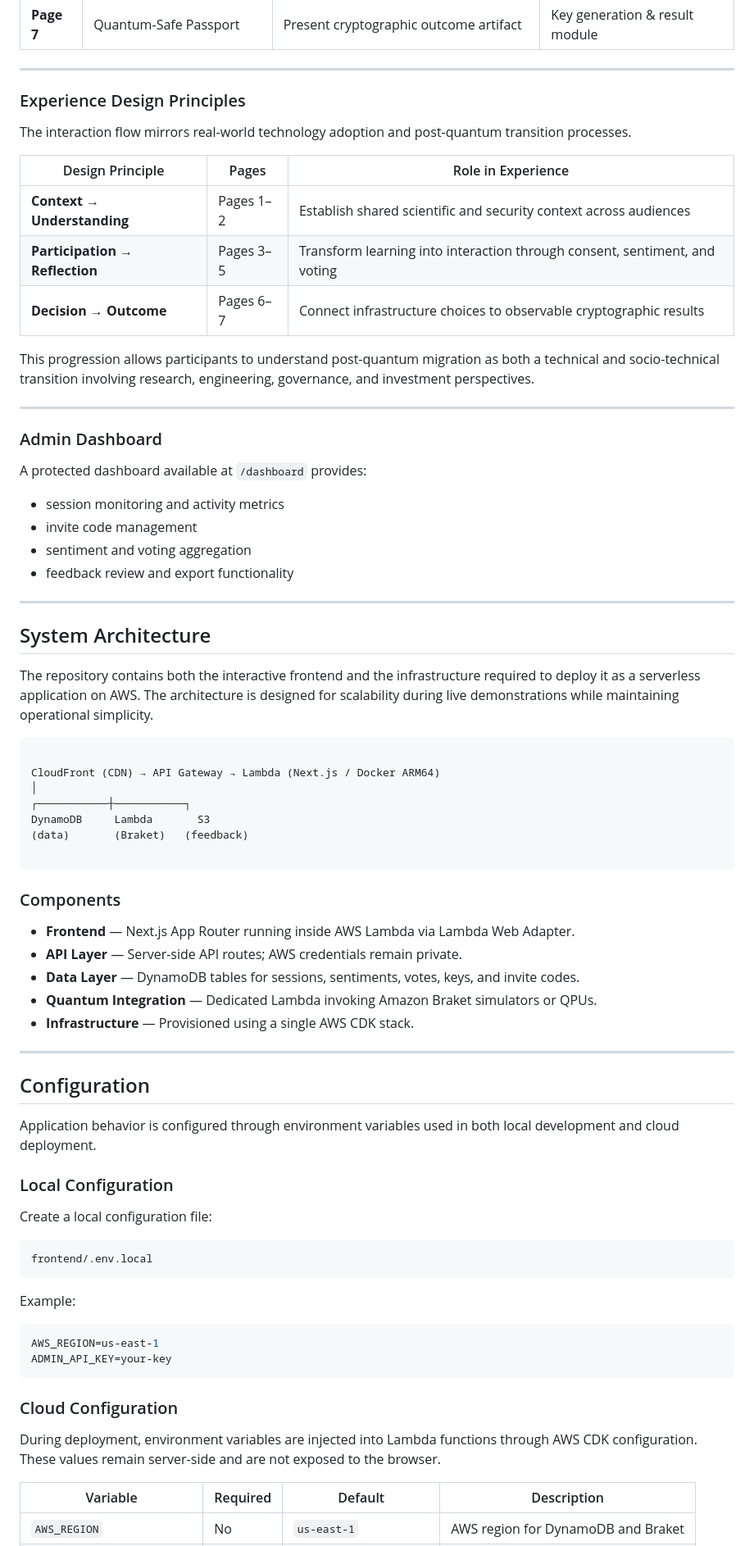
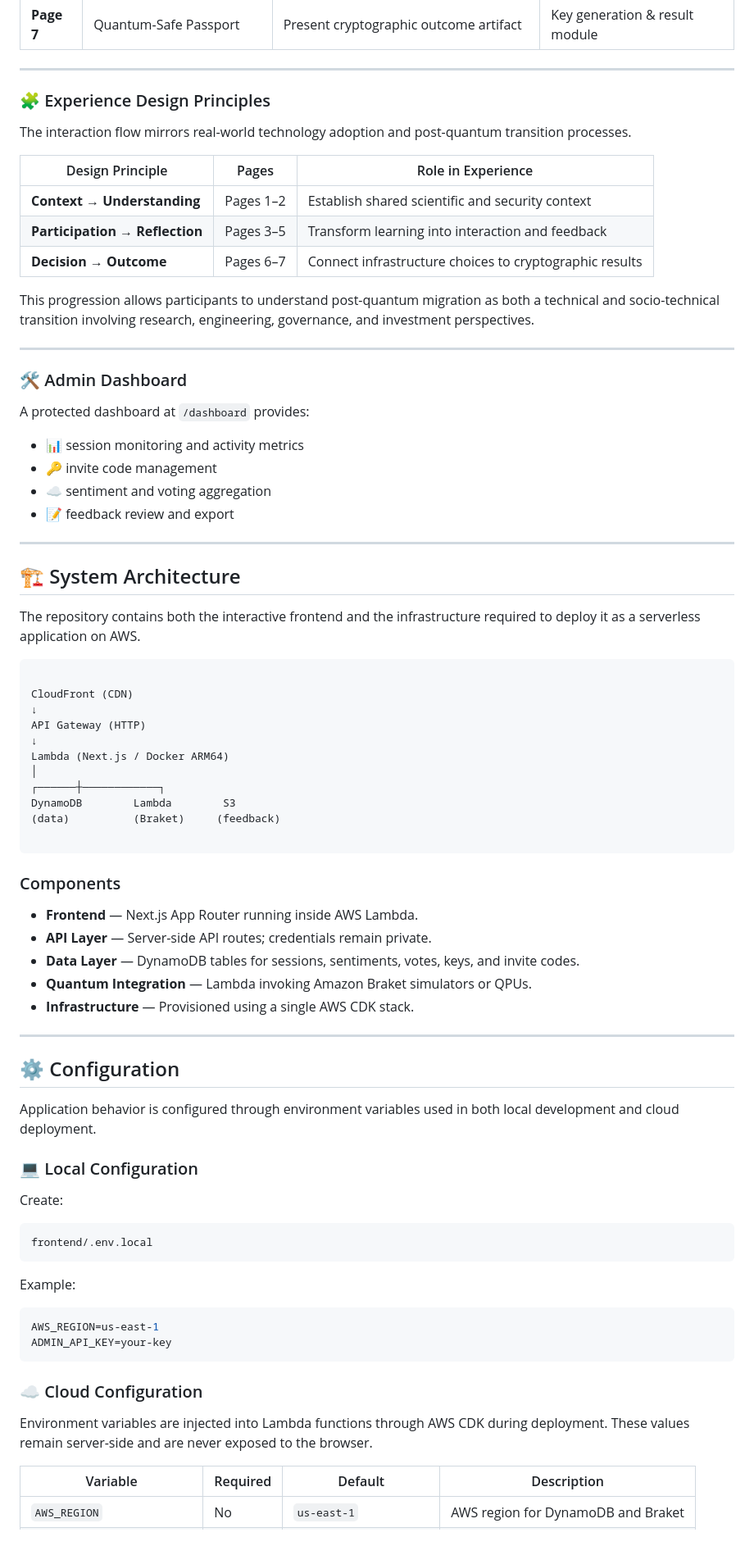
Before and after one commit to QuantBlockchain/qc-bc-interactive, a Markdown page: README.md, the part around one of its changes. Shown at 82% size. GitHub-like rendering.

`````diff
--- a/README.md
+++ b/README.md
@@ -79,62 +113,66 @@ Detailed implementation-oriented UI documentation is available at:
 
 ---
 
-### Experience Design Principles
+### 🧩 Experience Design Principles
 
 The interaction flow mirrors real-world technology adoption and post-quantum transition processes.
 
 | Design Principle | Pages | Role in Experience |
 |------------------|-------|-------------------|
-| **Context → Understanding** | Pages 1–2 | Establish shared scientific and security context across audiences |
-| **Participation → Reflection** | Pages 3–5 | Transform learning into interaction through consent, sentiment, and voting |
-| **Decision → Outcome** | Pages 6–7 | Connect infrastructure choices to observable cryptographic results |
+| **Context → Understanding** | Pages 1–2 | Establish shared scientific and security context |
+| **Participation → Reflection** | Pages 3–5 | Transform learning into interaction and feedback |
+| **Decision → Outcome** | Pages 6–7 | Connect infrastructure choices to cryptographic results |
 
 This progression allows participants to understand post-quantum migration as both a technical and socio-technical transition involving research, engineering, governance, and investment perspectives.
 
 ---
 
-### Admin Dashboard
+### 🛠️ Admin Dashboard
 
-A protected dashboard available at `/dashboard` provides:
+A protected dashboard at `/dashboard` provides:
 
-- session monitoring and activity metrics
-- invite code management
-- sentiment and voting aggregation
-- feedback review and export functionality
+- 📊 session monitoring and activity metrics
+- 🔑 invite code management
+- ☁️ sentiment and voting aggregation
+- 📝 feedback review and export
 
 ---
 
-## System Architecture
+## 🏗️ System Architecture
 
-The repository contains both the interactive frontend and the infrastructure required to deploy it as a serverless application on AWS. The architecture is designed for scalability during live demonstrations while maintaining operational simplicity.
+The repository contains both the interactive frontend and the infrastructure required to deploy it as a serverless application on AWS.
 
 ```
 
-CloudFront (CDN) → API Gateway → Lambda (Next.js / Docker ARM64)
+CloudFront (CDN)
+↓
+API Gateway (HTTP)
+↓
+Lambda (Next.js / Docker ARM64)
 │
-┌───────────┼───────────┐
-DynamoDB     Lambda       S3
-(data)       (Braket)   (feedback)
+┌──────┼────────────┐
+DynamoDB        Lambda        S3
+(data)          (Braket)     (feedback)
 
 ````
 
 ### Components
 
-- **Frontend** — Next.js App Router running inside AWS Lambda via Lambda Web Adapter.
-- **API Layer** — Server-side API routes; AWS credentials remain private.
+- **Frontend** — Next.js App Router running inside AWS Lambda.
+- **API Layer** — Server-side API routes; credentials remain private.
 - **Data Layer** — DynamoDB tables for sessions, sentiments, votes, keys, and invite codes.
-- **Quantum Integration** — Dedicated Lambda invoking Amazon Braket simulators or QPUs.
+- **Quantum Integration** — Lambda invoking Amazon Braket simulators or QPUs.
 - **Infrastructure** — Provisioned using a single AWS CDK stack.
 
 ---
 
-## Configuration
+## ⚙️ Configuration
 
 Application behavior is configured through environment variables used in both local development and cloud deployment.
 
-### Local Configuration
+### 💻 Local Configuration
 
-Create a local configuration file:
+Create:
 
 ```bash
 frontend/.env.local
@@ -147,9 +185,9 @@ AWS_REGION=us-east-1
 ADMIN_API_KEY=your-key
 ```
 
-### Cloud Configuration
+### ☁️ Cloud Configuration
 
-During deployment, environment variables are injected into Lambda functions through AWS CDK configuration. These values remain server-side and are not exposed to the browser.
+Environment variables are injected into Lambda functions through AWS CDK during deployment. These values remain server-side and are never exposed to the browser.
 
 | Variable                   | Required | Default                | Description                        |
 | -------------------------- | -------- | ---------------------- | ---------------------------------- |
`````
Also changed, not shown: other parts of README.md (+60 -26 lines).
